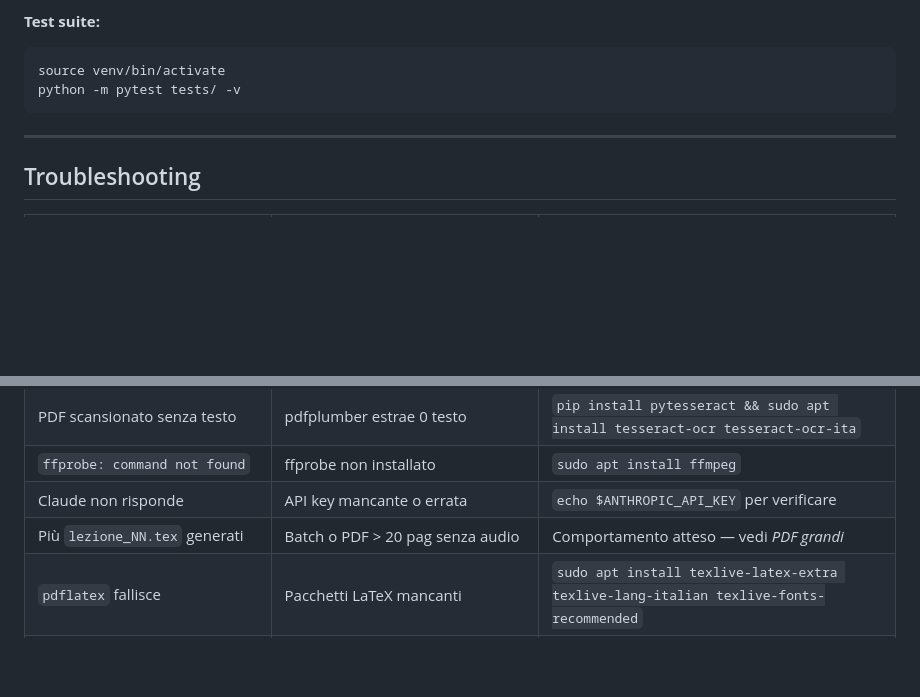
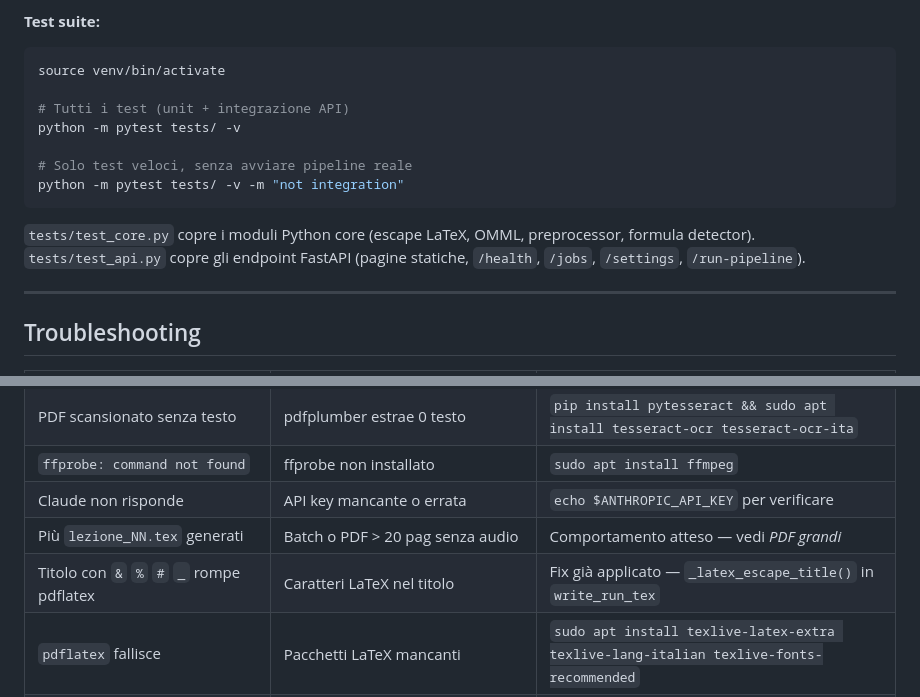
Before and after one commit to Nefer97/pipeline_ai, a Markdown page: README.md, 2 parts joined by grey strips. Drawn GitHub-style; blank space fills up the shorter version.

Commit message:
docs: aggiorna README — test API, fix title escape
Co-Authored-By: Claude Sonnet 4.6 <noreply@anthropic.com>

````diff
--- a/README.md
+++ b/README.md
@@ -530,8 +530,15 @@ curl -X POST http://localhost:8000/settings \
 **Test suite:**
 ```bash
 source venv/bin/activate
+
+# Tutti i test (unit + integrazione API)
 python -m pytest tests/ -v
+
+# Solo test veloci, senza avviare pipeline reale
+python -m pytest tests/ -v -m "not integration"
 ```
+
+`tests/test_core.py` copre i moduli Python core (escape LaTeX, OMML, preprocessor, formula detector). `tests/test_api.py` copre gli endpoint FastAPI (pagine statiche, `/health`, `/jobs`, `/settings`, `/run-pipeline`).
 
 ---
 
@@ -546,6 +553,7 @@ python -m pytest tests/ -v
 | `ffprobe: command not found` | ffprobe non installato | `sudo apt install ffmpeg` |
 | Claude non risponde | API key mancante o errata | `echo $ANTHROPIC_API_KEY` per verificare |
 | Più `lezione_NN.tex` generati | Batch o PDF > 20 pag senza audio | Comportamento atteso — vedi *PDF grandi* |
+| Titolo con `&` `%` `#` `_` rompe pdflatex | Caratteri LaTeX nel titolo | Fix già applicato — `_latex_escape_title()` in `write_run_tex` |
 | `pdflatex` fallisce | Pacchetti LaTeX mancanti | `sudo apt install texlive-latex-extra texlive-lang-italian texlive-fonts-recommended` |
 | Errore Unicode nel PDF | Carattere non mappato in builder.py | Cerca il carattere nel `main.log`; se comune, aprire issue |
 | Frontend non raggiungibile da remoto | Server non su `0.0.0.0` | Avvia con `--host 0.0.0.0`; usa IP del server o Tailscale IP |
````
